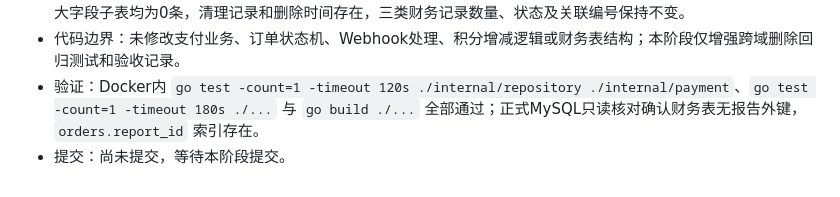
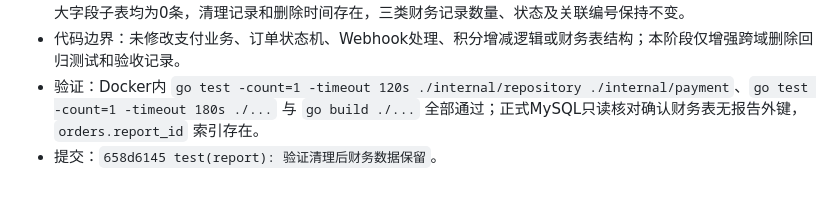
Before and after one commit to liangweijiang/fatelumen, a Markdown page: docs/完整报告执行计划与验收台账.md, the part around the change. Rendered like a GitHub page.

Commit message:
docs(report): 补录财务保留验证提交

```diff
--- a/docs/完整报告执行计划与验收台账.md
+++ b/docs/完整报告执行计划与验收台账.md
@@ -407,4 +407,4 @@
 - 集成验证：测试同时创建完整报告数据、关联订单、支付事件和积分流水；执行全部清理阶段后，报告主表及所有大字段子表均为0条，清理记录和删除时间存在，三类财务记录数量、状态及关联编号保持不变。
 - 代码边界：未修改支付业务、订单状态机、Webhook处理、积分增减逻辑或财务表结构；本阶段仅增强跨域删除回归测试和验收记录。
 - 验证：Docker内 `go test -count=1 -timeout 120s ./internal/repository ./internal/payment`、`go test -count=1 -timeout 180s ./...` 与 `go build ./...` 全部通过；正式MySQL只读核对确认财务表无报告外键，`orders.report_id` 索引存在。
-- 提交：尚未提交，等待本阶段提交。
+- 提交：`658d6145 test(report): 验证清理后财务数据保留`。
```
